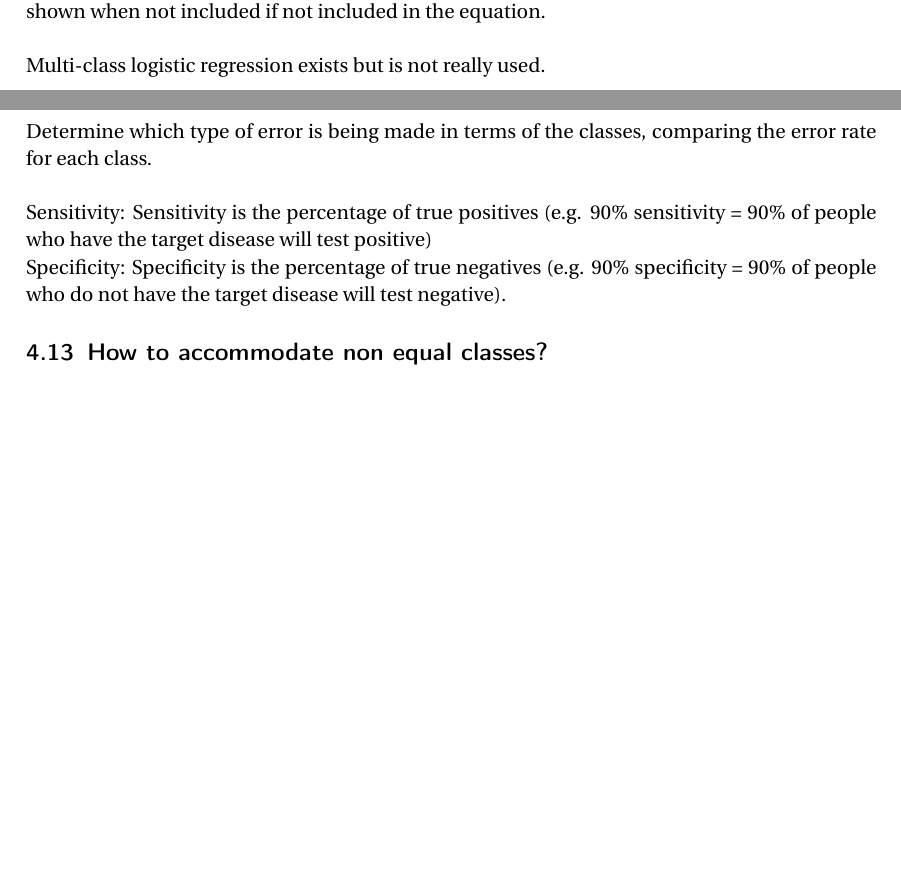
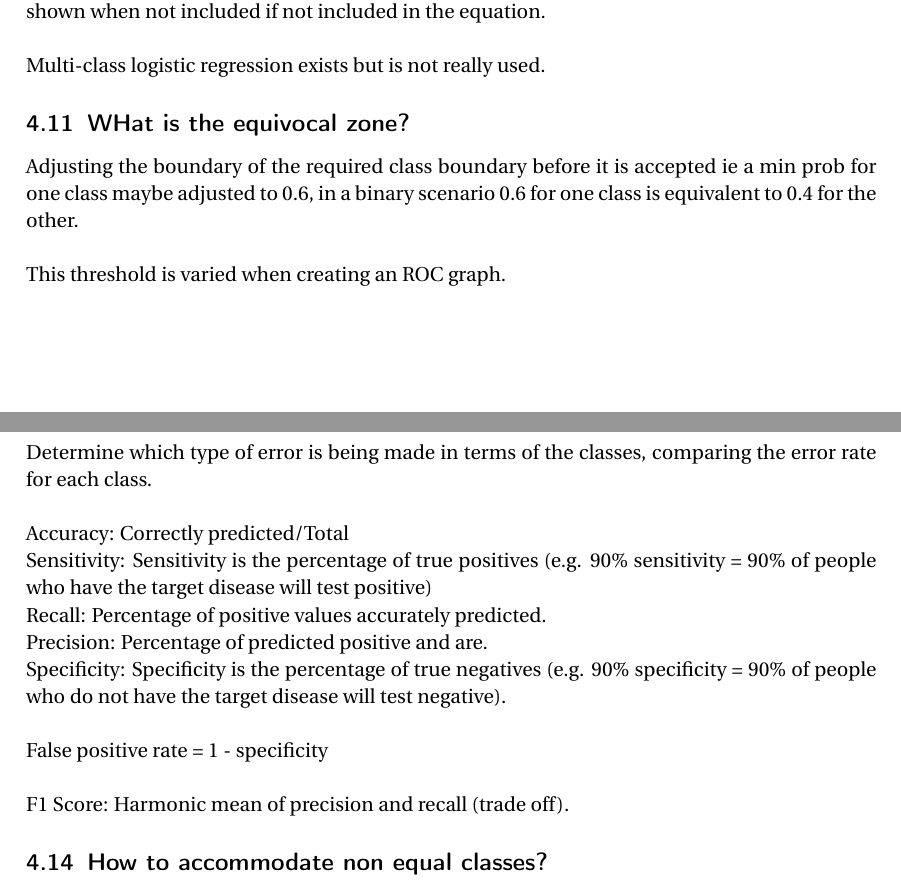
Before and after one commit to MoJabeen/DataScience_Nts, a LaTeX document (Statistical Learning/Statistical Learning.tex): two parts of pages 9 and 11 of 24, joined at a grey line, cut so that both start at the same text, the shorter picture padded with empty space. Compiled offline with pdfLaTeX.

Commit message:
Small additions

```diff
--- a/Statistical Learning/Statistical Learning.tex
+++ b/Statistical Learning/Statistical Learning.tex
@@ -361,6 +359,13 @@ Multiple predictors can show how the interweaving between each other and the out
 not included in the equation.\\
 
 Multi-class logistic regression exists but is not really used.
+
+\subsection{WHat is the equivocal zone?}
+
+Adjusting the boundary of the required class boundary before it is accepted ie a min prob for one class maybe adjusted to
+0.6, in a binary scenario 0.6 for one class is equivalent to 0.4 for the other.\\
+
+This threshold is varied when creating an ROC graph.
 
 \subsection{What is linear discriminant analysis?}
 
@@ -445,9 +450,15 @@ poor test error rates.
 Determine which type of error is being made in terms of the classes, comparing the error rate for
 each class.\\
 
+Accuracy: Correctly predicted/Total \\
 Sensitivity: Sensitivity is the percentage of true positives (e.g. 90\% sensitivity = 90\% of people who have the target disease will test positive)\\
-Specificity: Specificity is the percentage of true negatives (e.g. 90\% specificity = 90\% of people who do not have the target disease will test negative).
+Recall: Percentage of positive values accurately predicted.\\
+Precision: Percentage of predicted positive and are.\\
+Specificity: Specificity is the percentage of true negatives (e.g. 90\% specificity = 90\% of people who do not have the target disease will test negative).\\
 
+False positive rate = 1 - specificity\\
+
+F1 Score: Harmonic mean of precision and recall (trade off).
 \subsection{How to accommodate non equal classes?}
 
 If the bias between classes is not equal the boundary can be altered to instead of being the max,
```
Also changed, not shown: Statistical Learning/Statistical Learning.pdf, Statistical Learning/Statistical Learning.tex (8 more changed lines).
